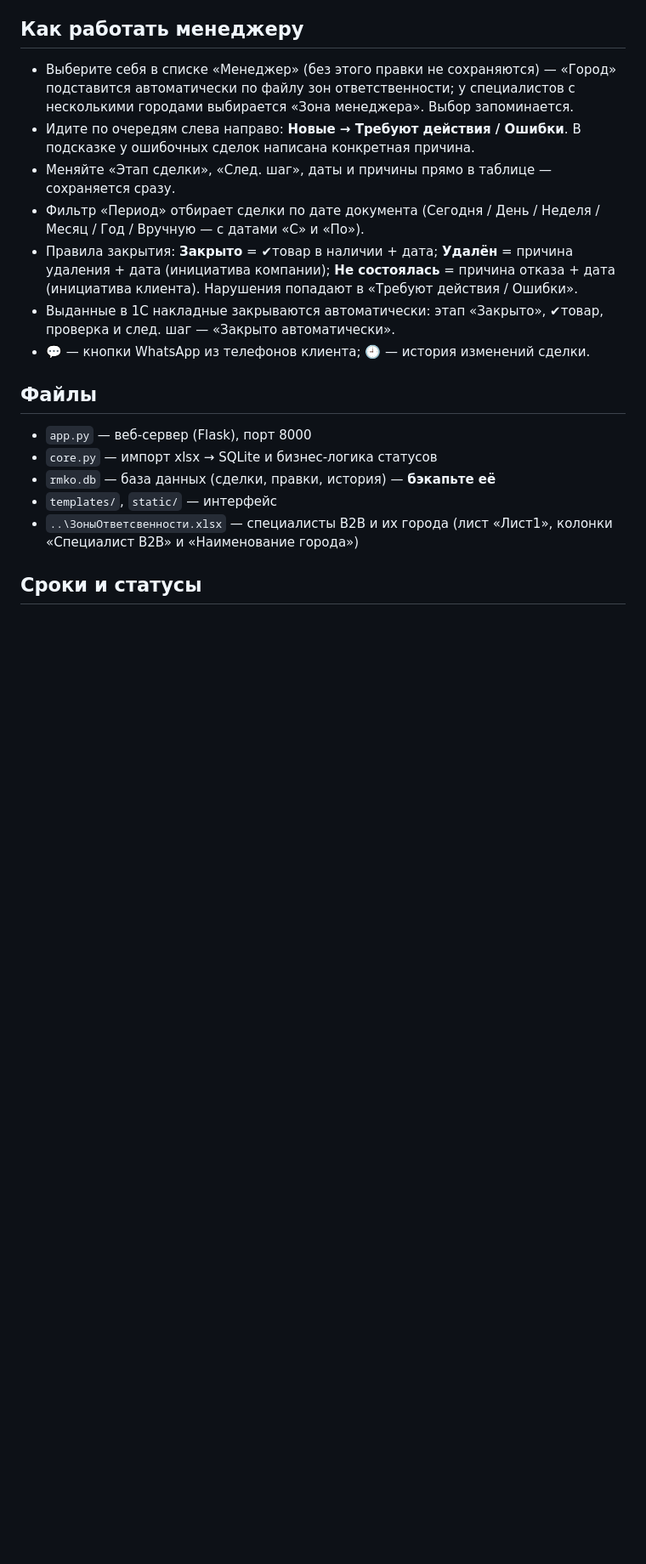
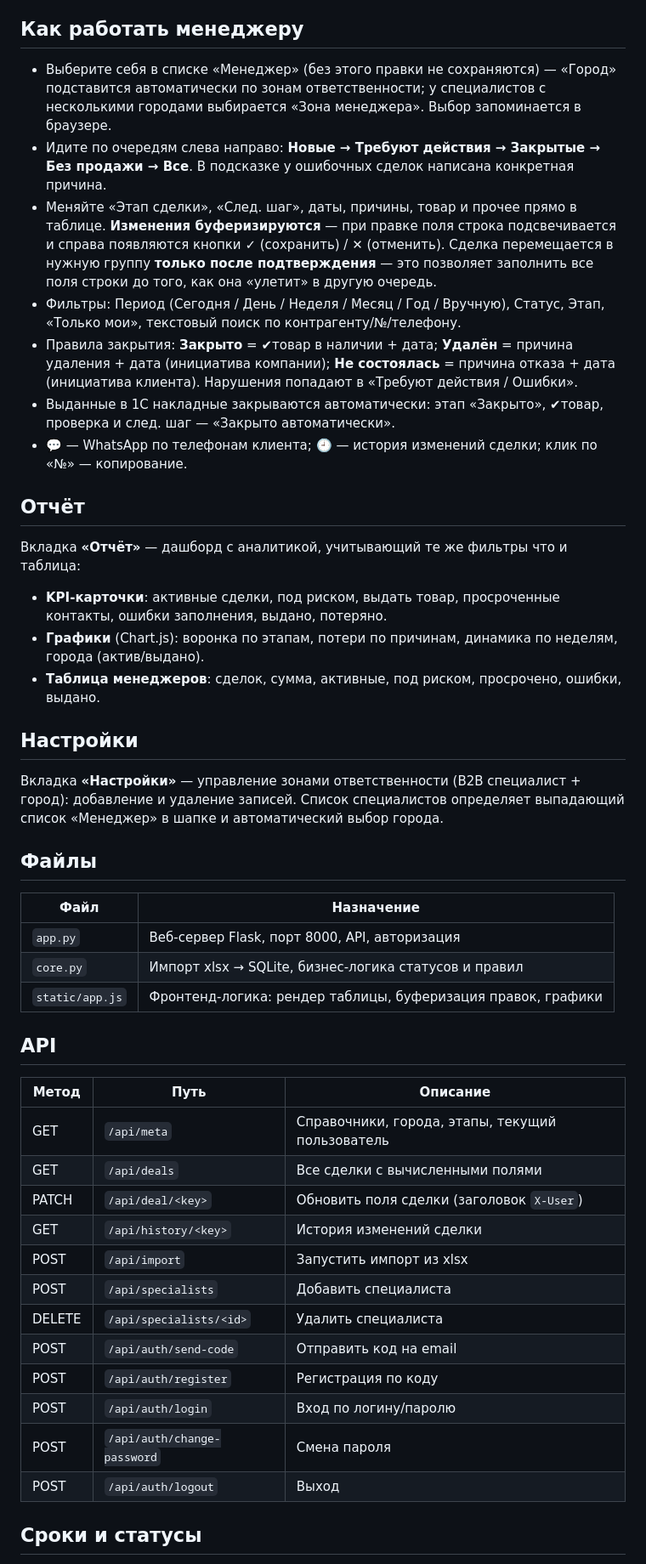
Before and after one commit to saesenthezzis/B2B-CRM, a Markdown page: README.md, the part around one of its changes. Shown at 85% size. Drawn GitHub-style; blank space fills up the shorter version.

Commit message:
docs: update README

```diff
--- a/README.md
+++ b/README.md
@@ -24,28 +27,63 @@
 ## Как работать менеджеру
 
 - Выберите себя в списке «Менеджер» (без этого правки не сохраняются) — «Город»
-  подставится автоматически по файлу зон ответственности; у специалистов с
-  несколькими городами выбирается «Зона менеджера». Выбор запоминается.
-- Идите по очередям слева направо: **Новые → Требуют действия / Ошибки**.
+  подставится автоматически по зонам ответственности; у специалистов с
+  несколькими городами выбирается «Зона менеджера». Выбор запоминается в браузере.
+- Идите по очередям слева направо: **Новые → Требуют действия → Закрытые → Без продажи → Все**.
   В подсказке у ошибочных сделок написана конкретная причина.
-- Меняйте «Этап сделки», «След. шаг», даты и причины прямо в таблице — сохраняется сразу.
-- Фильтр «Период» отбирает сделки по дате документа (Сегодня / День / Неделя /
-  Месяц / Год / Вручную — с датами «С» и «По»).
+- Меняйте «Этап сделки», «След. шаг», даты, причины, товар и прочее прямо в таблице.
+  **Изменения буферизируются** — при правке поля строка подсвечивается и справа
+  появляются кнопки ✓ (сохранить) / ✕ (отменить). Сделка перемещается в нужную
+  группу **только после подтверждения** — это позволяет заполнить все поля строки
+  до того, как она «улетит» в другую очередь.
+- Фильтры: Период (Сегодня / День / Неделя / Месяц / Год / Вручную), Статус,
+  Этап, «Только мои», текстовый поиск по контрагенту/№/телефону.
 - Правила закрытия: **Закрыто** = ✔товар в наличии + дата; **Удалён** = причина
   удаления + дата (инициатива компании); **Не состоялась** = причина отказа + дата
   (инициатива клиента). Нарушения попадают в «Требуют действия / Ошибки».
 - Выданные в 1С накладные закрываются автоматически: этап «Закрыто», ✔товар,
   проверка и след. шаг — «Закрыто автоматически».
-- 💬 — кнопки WhatsApp из телефонов клиента; 🕘 — история изменений сделки.
+- 💬 — WhatsApp по телефонам клиента; 🕘 — история изменений сделки; клик по «№» — копирование.
+
+## Отчёт
+
+Вкладка **«Отчёт»** — дашборд с аналитикой, учитывающий те же фильтры что и таблица:
+
+- **KPI-карточки**: активные сделки, под риском, выдать товар, просроченные контакты, ошибки заполнения, выдано, потеряно.
+- **Графики** (Chart.js): воронка по этапам, потери по причинам, динамика по неделям, города (актив/выдано).
+- **Таблица менеджеров**: сделок, сумма, активные, под риском, просрочено, ошибки, выдано.
+
+## Настройки
+
+Вкладка **«Настройки»** — управление зонами ответственности (B2B специалист + город):
+добавление и удаление записей. Список специалистов определяет выпадающий список «Менеджер»
+в шапке и автоматический выбор города.
 
 ## Файлы
 
-- `app.py` — веб-сервер (Flask), порт 8000
-- `core.py` — импорт xlsx → SQLite и бизнес-логика статусов
-- `rmko.db` — база данных (сделки, правки, история) — **бэкапьте её**
-- `templates/`, `static/` — интерфейс
-- `..\ЗоныОтветсвенности.xlsx` — специалисты B2B и их города (лист «Лист1»,
-  колонки «Специалист B2B» и «Наименование города»)
+| Файл | Назначение |
+|------|------------|
+| `app.py` | Веб-сервер Flask, порт 8000, API, авторизация |
+| `core.py` | Импорт xlsx → SQLite, бизнес-логика статусов и правил |
+| `static/app.js` | Фронтенд-логика: рендер таблицы, буферизация правок, графики |
+
+
+## API
+
+| Метод | Путь | Описание |
+|-------|------|----------|
+| GET | `/api/meta` | Справочники, города, этапы, текущий пользователь |
+| GET | `/api/deals` | Все сделки с вычисленными полями |
+| PATCH | `/api/deal/<key>` | Обновить поля сделки (заголовок `X-User`) |
+| GET | `/api/history/<key>` | История изменений сделки |
+| POST | `/api/import` | Запустить импорт из xlsx |
+| POST | `/api/specialists` | Добавить специалиста |
+| DELETE | `/api/specialists/<id>` | Удалить специалиста |
+| POST | `/api/auth/send-code` | Отправить код на email |
+| POST | `/api/auth/register` | Регистрация по коду |
+| POST | `/api/auth/login` | Вход по логину/паролю |
+| POST | `/api/auth/change-password` | Смена пароля |
+| POST | `/api/auth/logout` | Выход |
 
 ## Сроки и статусы
 
```
Also changed, not shown: other parts of README.md (+14 -9 lines).
